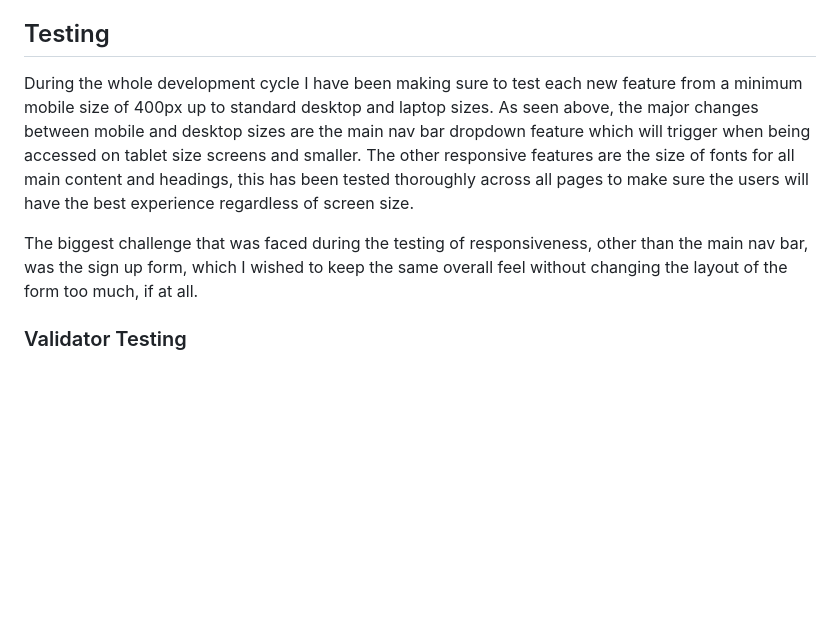
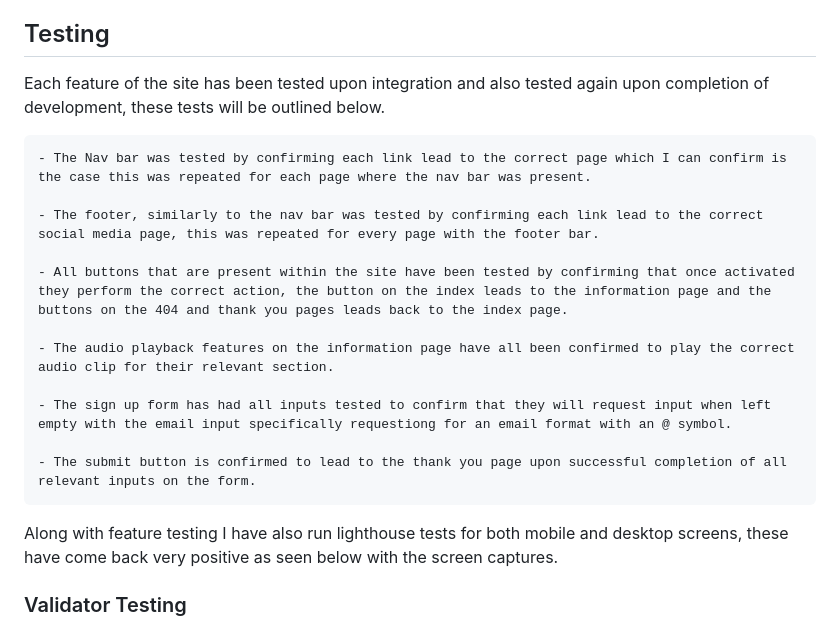
Before and after one commit to Shlackka/Gladiatour, a Markdown page: README.md, the part around the change. Drawn GitHub-style; blank space fills up the shorter version.

Commit message:
Add feature testing area to readme

```diff
--- a/README.md
+++ b/README.md
@@ -103,10 +103,21 @@ Below I will go into a brief explanation of the features I have encorporated int
 
 ## Testing
 
-During the whole development cycle I have been making sure to test each new feature from a minimum mobile size of 400px up to standard desktop and laptop sizes.
-As seen above, the major changes between mobile and desktop sizes are the main nav bar dropdown feature which will trigger when being accessed on tablet size screens and smaller. The other responsive features are the size of fonts for all main content and headings, this has been tested thoroughly across all pages to make sure the users will have the best experience regardless of screen size.
+Each feature of the site has been tested upon integration and also tested again upon completion of development, these tests will be outlined below.
 
-The biggest challenge that was faced during the testing of responsiveness, other than the main nav bar, was the sign up form, which I wished to keep the same overall feel without changing the layout of the form too much, if at all.
+    - The Nav bar was tested by confirming each link lead to the correct page which I can confirm is the case this was repeated for each page where the nav bar was present.
+
+    - The footer, similarly to the nav bar was tested by confirming each link lead to the correct social media page, this was repeated for every page with the footer bar.
+
+    - All buttons that are present within the site have been tested by confirming that once activated they perform the correct action, the button on the index leads to the information page and the buttons on the 404 and thank you pages leads back to the index page.
+
+    - The audio playback features on the information page have all been confirmed to play the correct audio clip for their relevant section.
+
+    - The sign up form has had all inputs tested to confirm that they will request input when left empty with the email input specifically requestiong for an email format with an @ symbol.
+
+    - The submit button is confirmed to lead to the thank you page upon successful completion of all relevant inputs on the form.
+
+Along with feature testing I have also run lighthouse tests for both mobile and desktop screens, these have come back very positive as seen below with the screen captures.
 
 
 ### Validator Testing
```
